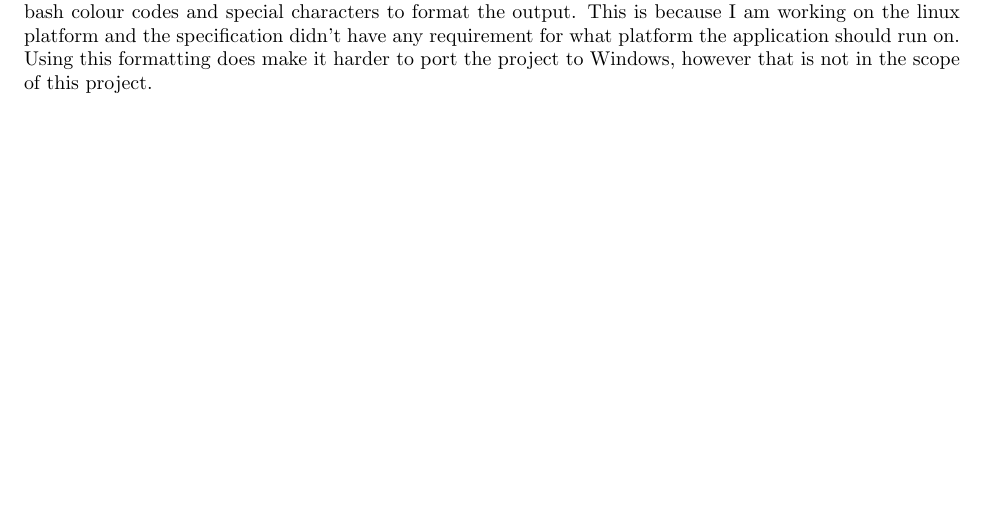
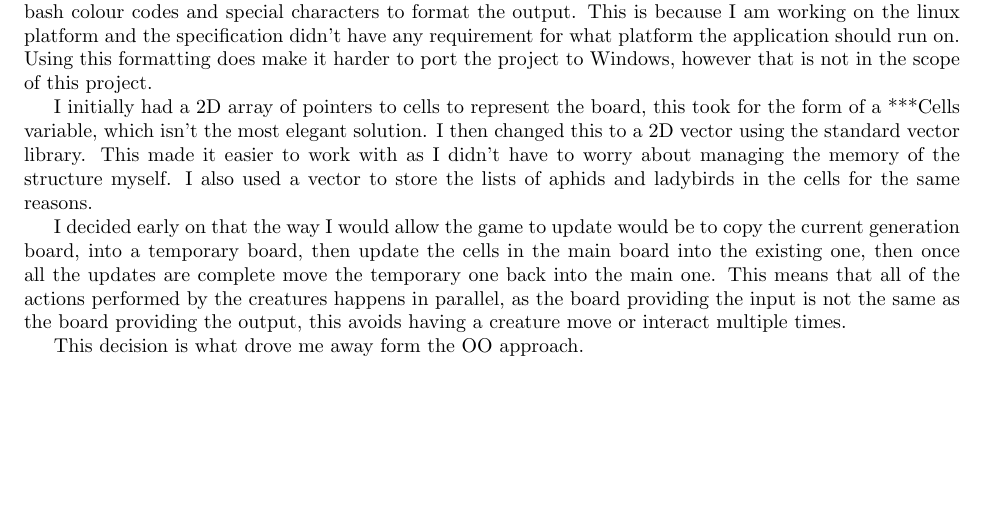
Before and after one commit to bag-man/CppAssignment, a LaTeX document (docs/latex/documentation.tex): part of page 5 of 5 before the commit and part of page 4 of 4 after it, cut so that both start at the same text. Compiled offline with pdfLaTeX.

Commit message:
Updating

```diff
--- a/docs/latex/documentation.tex
+++ b/docs/latex/documentation.tex
@@ -91,6 +91,12 @@
   The Ladybird and Aphid class contain some simple functions that determine where they move to and if they have killed, depending on the static variables defined by the config files.
 
   \section{Implementation}
-Creating the application was a challenge, as I had to implement my solution and learn C++ as I went along! The first stage was to create a board and get it to print out in a nice format. This was mainly so that debugging the project would be easier and the end result would look more appealing. I decided upon using bash colour codes and special characters to format the output. This is because I am working on the linux platform and the specification didn't have any requirement for what platform the application should run on. Using this formatting does make it harder to port the project to Windows, however that is not in the scope of this project.
+  Creating the application was a challenge, as I had to implement my solution and learn C++ as I went along! The first stage was to create a board and get it to print out in a nice format. This was mainly so that debugging the project would be easier and the end result would look more appealing. I decided upon using bash colour codes and special characters to format the output. This is because I am working on the linux platform and the specification didn't have any requirement for what platform the application should run on. Using this formatting does make it harder to port the project to Windows, however that is not in the scope of this project.
+
+  I initially had a 2D array of pointers to cells to represent the board, this took for the form of a ***Cells variable, which isn't the most elegant solution. I then changed this to a 2D vector using the standard vector library. This made it easier to work with as I didn't have to worry about managing the memory of the structure myself. I also used a vector to store the lists of aphids and ladybirds in the cells for the same reasons.
+
+  I decided early on that the way I would allow the game to update would be to copy the current generation board, into a temporary board, then update the cells in the main board into the existing one, then once all the updates are complete move the temporary one back into the main one. This means that all of the actions performed by the creatures happens in parallel, as the board providing the input is not the same as the board providing the output, this avoids having a creature move or interact multiple times.
+
+  This decision is what drove me away form the OO approach.
 
 \end{document}
```
Also changed, not shown: README.md, docs/latex/documentation.pdf, docs/latex/documentation.tex (4 more changed lines).
